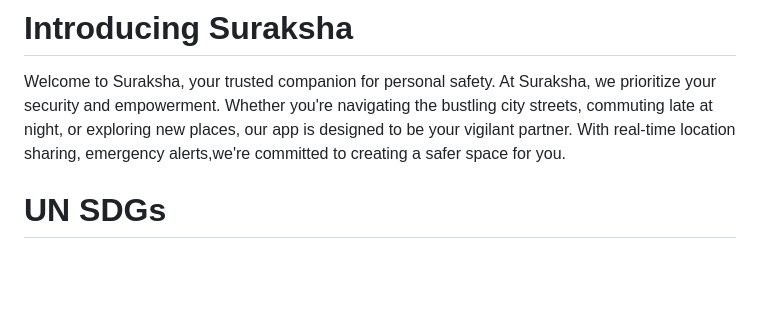
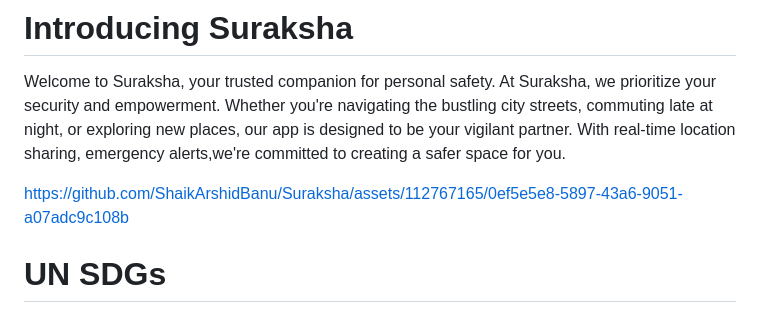
Before and after one commit to ShaikArshidBanu/Suraksha, a Markdown page: README.md, the part around one of its changes. Drawn GitHub-style; blank space fills up the shorter version.

```diff
--- a/README.md
+++ b/README.md
@@ -44,6 +47,8 @@ There are many women safety apps like Personal Safety,My Safetipin etc.But still
 
 Welcome to Suraksha, your trusted companion for personal safety. At Suraksha, we prioritize your security and empowerment. Whether you're navigating the bustling city streets, commuting late at night, or exploring new places, our app is designed to be your vigilant partner. With real-time location sharing, emergency alerts,we're committed to creating a safer space for you.
 
+https://github.com/ShaikArshidBanu/Suraksha/assets/112767165/0ef5e5e8-5897-43a6-9051-a07adc9c108b
+
 # UN SDGs
 ![image](https://github.com/ShaikArshidBanu/Suraksha/assets/107802389/790bbd31-11e0-4a50-b614-c2daac5dd83c)
 
```
Also changed, not shown: other parts of README.md (+3 -0 lines).
